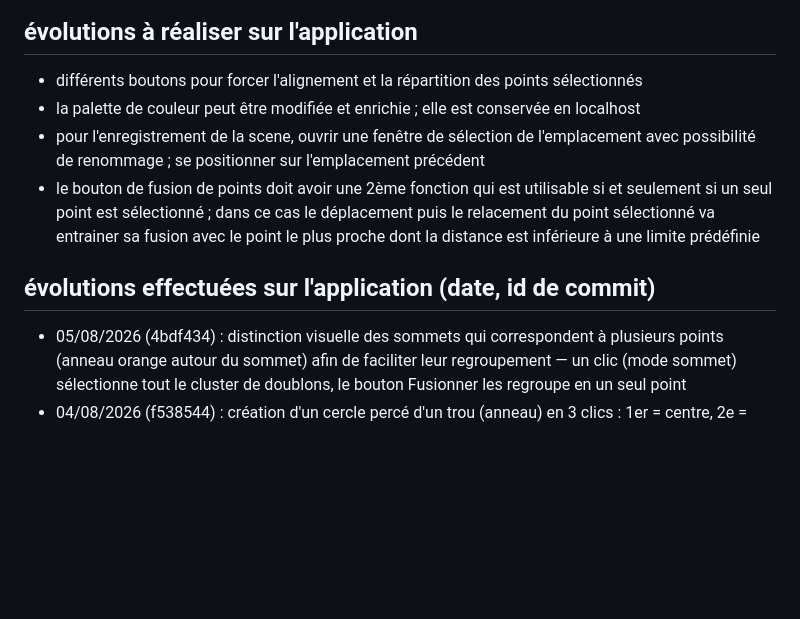
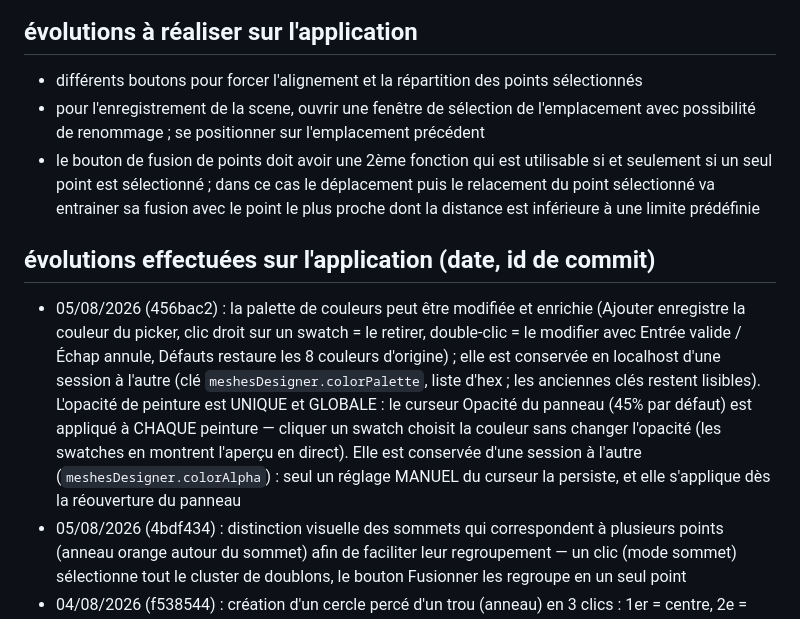
Before and after one commit to herveheritier/vanillajs-meshes-designer, a Markdown page: EVOLUTIONS.md, the part around the change. GitHub-like rendering; blank space fills up the shorter version.

Commit message:
docs(evolutions): journal - palette de couleurs enrichie et opacite unique conservee (456bac2)

```diff
--- a/EVOLUTIONS.md
+++ b/EVOLUTIONS.md
@@ -1,10 +1,10 @@
 # evolutions
 ## évolutions à réaliser sur l'application
 - différents boutons pour forcer l'alignement et la répartition des points sélectionnés
-- la palette de couleur peut être modifiée et enrichie ; elle est conservée en localhost
 - pour l'enregistrement de la scene, ouvrir une fenêtre de sélection de l'emplacement avec possibilité de renommage ; se positionner sur l'emplacement précédent
 - le bouton de fusion de points doit avoir une 2ème fonction qui est utilisable si et seulement si un seul point est sélectionné ; dans ce cas le déplacement puis le relacement du point sélectionné va entrainer sa fusion avec le point le plus proche dont la distance est inférieure à une limite prédéfinie
 ## évolutions effectuées sur l'application (date, id de commit)
+- 05/08/2026 (456bac2) : la palette de couleurs peut être modifiée et enrichie (Ajouter enregistre la couleur du picker, clic droit sur un swatch = le retirer, double-clic = le modifier avec Entrée valide / Échap annule, Défauts restaure les 8 couleurs d'origine) ; elle est conservée en localhost d'une session à l'autre (clé `meshesDesigner.colorPalette`, liste d'hex ; les anciennes clés restent lisibles). L'opacité de peinture est UNIQUE et GLOBALE : le curseur Opacité du panneau (45% par défaut) est appliqué à CHAQUE peinture — cliquer un swatch choisit la couleur sans changer l'opacité (les swatches en montrent l'aperçu en direct). Elle est conservée d'une session à l'autre (`meshesDesigner.colorAlpha`) : seul un réglage MANUEL du curseur la persiste, et elle s'applique dès la réouverture du panneau
 - 05/08/2026 (4bdf434) : distinction visuelle des sommets qui correspondent à plusieurs points (anneau orange autour du sommet) afin de faciliter leur regroupement — un clic (mode sommet) sélectionne tout le cluster de doublons, le bouton Fusionner les regroupe en un seul point
 - 04/08/2026 (f538544) : création d'un cercle percé d'un trou (anneau) en 3 clics : 1er = centre, 2e = verrouille rayon externe + angle, mouvement = taille du trou, 3e = valider (molette = nombre de côtés)
 - 04/08/2026 (1e75148) : la forme triangle est désormais composée d'un seul triangle (3 sommets, sans point central) au lieu de trois
```
